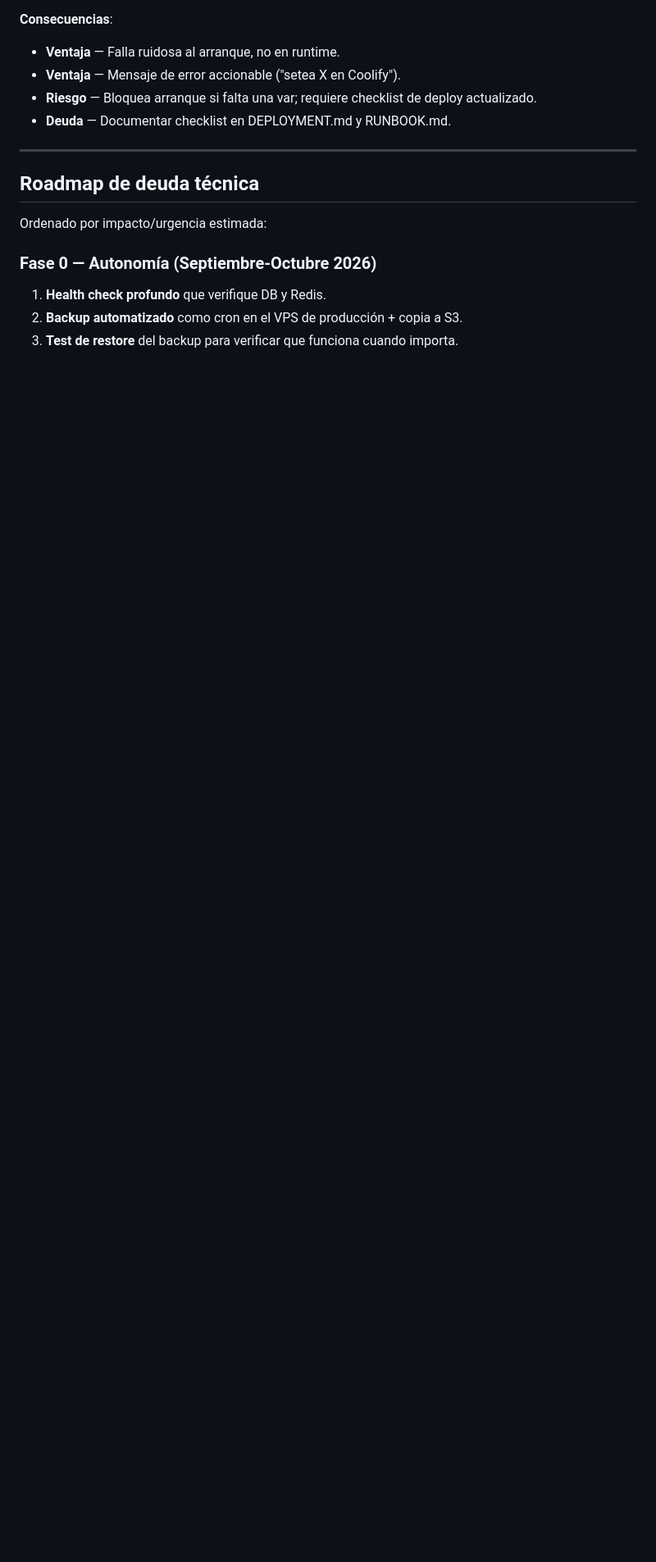
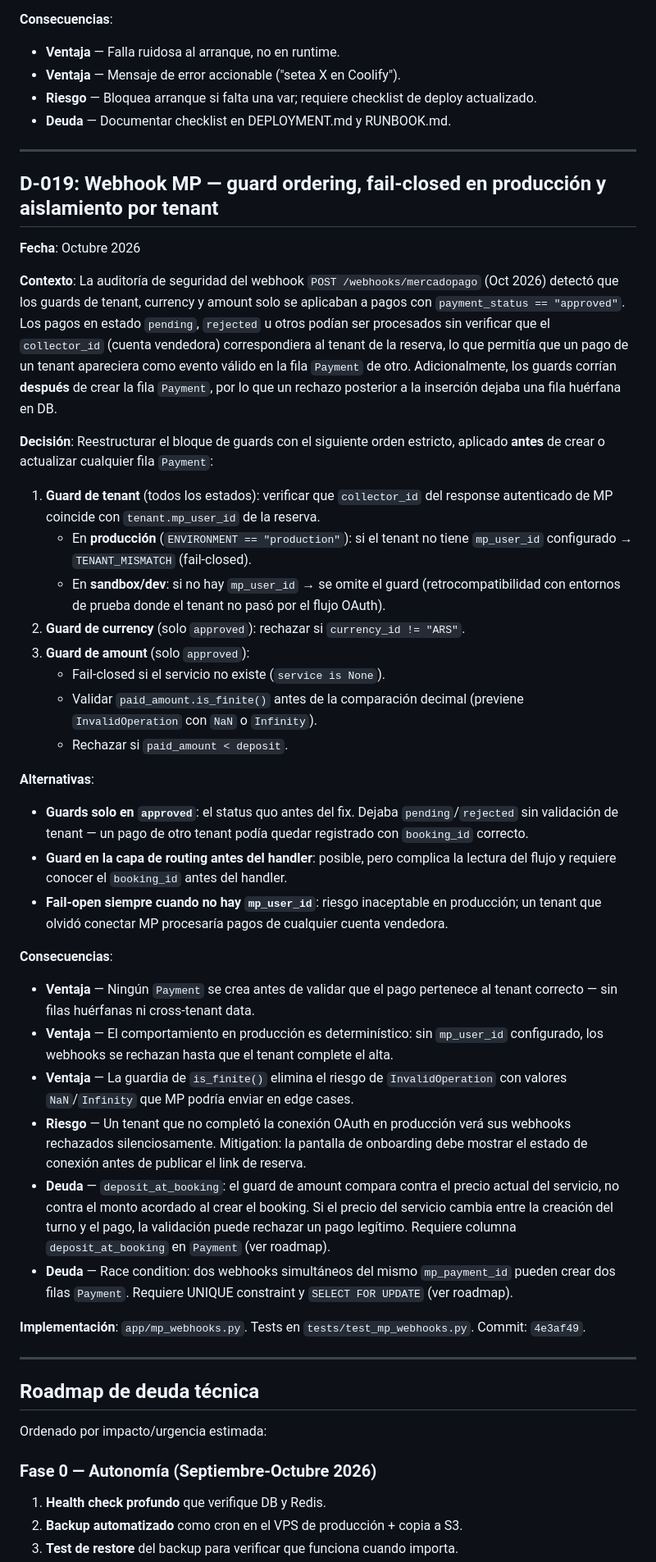
Before and after one commit to JulianAltamirano192/Juturno, a Markdown page: DECISIONS.md, the part around one of its changes. Shown at 82% size. GitHub-like rendering; blank space fills up the shorter version.

```diff
--- a/DECISIONS.md
+++ b/DECISIONS.md
@@ -478,6 +478,66 @@ Mismo patrón que `SECRET_KEY`: `ValueError` con mensaje claro al arranque.
 
 ---
 
+## D-019: Webhook MP — guard ordering, fail-closed en producción y aislamiento por tenant
+
+**Fecha**: Octubre 2026
+
+**Contexto**: La auditoría de seguridad del webhook `POST /webhooks/mercadopago` (Oct 2026)
+detectó que los guards de tenant, currency y amount solo se aplicaban a pagos con
+`payment_status == "approved"`. Los pagos en estado `pending`, `rejected` u otros podían
+ser procesados sin verificar que el `collector_id` (cuenta vendedora) correspondiera al
+tenant de la reserva, lo que permitía que un pago de un tenant apareciera como evento válido
+en la fila `Payment` de otro. Adicionalmente, los guards corrían **después** de crear la
+fila `Payment`, por lo que un rechazo posterior a la inserción dejaba una fila huérfana en
+DB.
+
+**Decisión**: Reestructurar el bloque de guards con el siguiente orden estricto, aplicado
+**antes** de crear o actualizar cualquier fila `Payment`:
+
+1. **Guard de tenant** (todos los estados): verificar que `collector_id` del response
+   autenticado de MP coincide con `tenant.mp_user_id` de la reserva.
+   - En **producción** (`ENVIRONMENT == "production"`): si el tenant no tiene `mp_user_id`
+     configurado → `TENANT_MISMATCH` (fail-closed).
+   - En **sandbox/dev**: si no hay `mp_user_id` → se omite el guard (retrocompatibilidad
+     con entornos de prueba donde el tenant no pasó por el flujo OAuth).
+2. **Guard de currency** (solo `approved`): rechazar si `currency_id != "ARS"`.
+3. **Guard de amount** (solo `approved`):
+   - Fail-closed si el servicio no existe (`service is None`).
+   - Validar `paid_amount.is_finite()` antes de la comparación decimal (previene
+     `InvalidOperation` con `NaN` o `Infinity`).
+   - Rechazar si `paid_amount < deposit`.
+
+**Alternativas**:
+- **Guards solo en `approved`**: el status quo antes del fix. Dejaba `pending`/`rejected`
+  sin validación de tenant — un pago de otro tenant podía quedar registrado con
+  `booking_id` correcto.
+- **Guard en la capa de routing antes del handler**: posible, pero complica la lectura del
+  flujo y requiere conocer el `booking_id` antes del handler.
+- **Fail-open siempre cuando no hay `mp_user_id`**: riesgo inaceptable en producción; un
+  tenant que olvidó conectar MP procesaría pagos de cualquier cuenta vendedora.
+
+**Consecuencias**:
+- **Ventaja** — Ningún `Payment` se crea antes de validar que el pago pertenece al tenant
+  correcto — sin filas huérfanas ni cross-tenant data.
+- **Ventaja** — El comportamiento en producción es determinístico: sin `mp_user_id`
+  configurado, los webhooks se rechazan hasta que el tenant complete el alta.
+- **Ventaja** — La guardia de `is_finite()` elimina el riesgo de `InvalidOperation` con
+  valores `NaN`/`Infinity` que MP podría enviar en edge cases.
+- **Riesgo** — Un tenant que no completó la conexión OAuth en producción verá sus webhooks
+  rechazados silenciosamente. Mitigation: la pantalla de onboarding debe mostrar el estado
+  de conexión antes de publicar el link de reserva.
+- **Deuda** — `deposit_at_booking`: el guard de amount compara contra el precio actual del
+  servicio, no contra el monto acordado al crear el booking. Si el precio del servicio cambia
+  entre la creación del turno y el pago, la validación puede rechazar un pago legítimo.
+  Requiere columna `deposit_at_booking` en `Payment` (ver roadmap).
+- **Deuda** — Race condition: dos webhooks simultáneos del mismo `mp_payment_id` pueden
+  crear dos filas `Payment`. Requiere UNIQUE constraint y `SELECT FOR UPDATE` (ver roadmap).
+
+**Implementación**: `app/mp_webhooks.py`. Tests en `tests/test_mp_webhooks.py`.
+Commit: `4e3af49`.
+
+---
+
 ## Roadmap de deuda técnica
 
 Ordenado por impacto/urgencia estimada:
```
Also changed, not shown: other parts of DECISIONS.md (+10 -0 lines), CLAUDE.md (added, +88 -0 lines).
